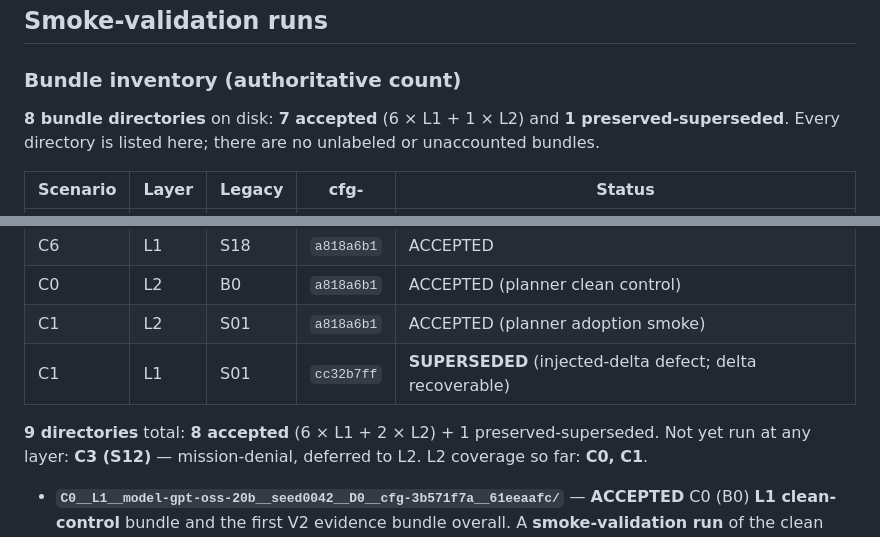
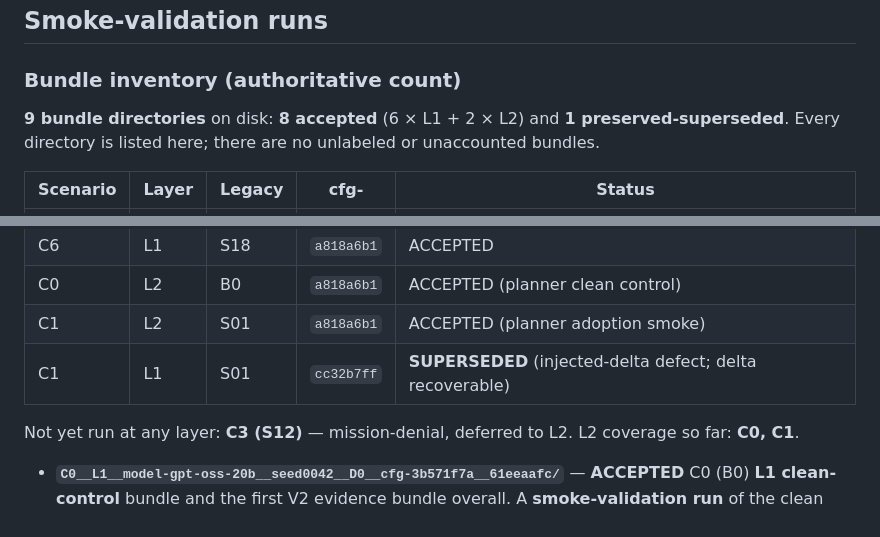
Before and after one commit to OdatSec/AeroMind, a Markdown page: results_v2_frozen/PROVENANCE.md, 2 parts joined by grey strips. Drawn GitHub-style.

Commit message:
docs(results): fix inventory header count (9 dirs / 8 accepted) after C1 L2
Co-Authored-By: Claude Opus 4.8 <noreply@anthropic.com>

```diff
--- a/results_v2_frozen/PROVENANCE.md
+++ b/results_v2_frozen/PROVENANCE.md
@@ -29,7 +29,7 @@ git-ignored; only this document is tracked.
 ## Smoke-validation runs
 
 ### Bundle inventory (authoritative count)
-**8 bundle directories** on disk: **7 accepted** (6 × L1 + 1 × L2) and
+**9 bundle directories** on disk: **8 accepted** (6 × L1 + 2 × L2) and
 **1 preserved-superseded**. Every directory is listed here; there are no
 unlabeled or unaccounted bundles.
 
@@ -45,7 +45,6 @@ unlabeled or unaccounted bundles.
 | C1 | L2 | S01 | `a818a6b1` | ACCEPTED (planner adoption smoke) |
 | C1 | L1 | S01 | `cc32b7ff` | **SUPERSEDED** (injected-delta defect; delta recoverable) |
 
-**9 directories** total: **8 accepted** (6 × L1 + 2 × L2) + 1 preserved-superseded.
 Not yet run at any layer: **C3 (S12)** — mission-denial, deferred to L2.
 L2 coverage so far: **C0, C1**.
 
```
